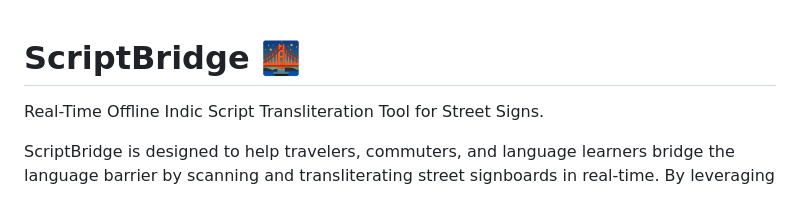
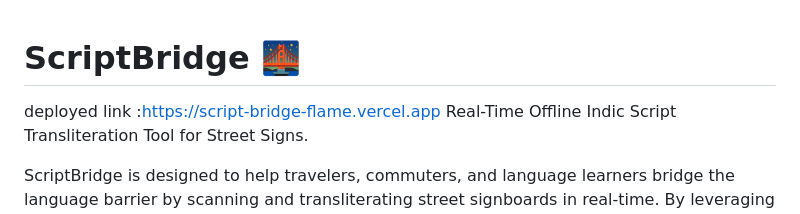
Before and after one commit to NAKKA-POOJITHA/ScriptBridge, a Markdown page: README.md, the part around the change. Rendered like a GitHub page.

```diff
--- a/README.md
+++ b/README.md
@@ -1,5 +1,6 @@
 # ScriptBridge 🌉
 
+deployed link :https://script-bridge-flame.vercel.app
 Real-Time Offline Indic Script Transliteration Tool for Street Signs.
 
 ScriptBridge is designed to help travelers, commuters, and language learners bridge the language barrier by scanning and transliterating street signboards in real-time. By leveraging offline-first technologies, it detects written Indic scripts, transliterates them into a target script (including English/Latin or other Indian languages), and provides text-to-speech feedback.
```
